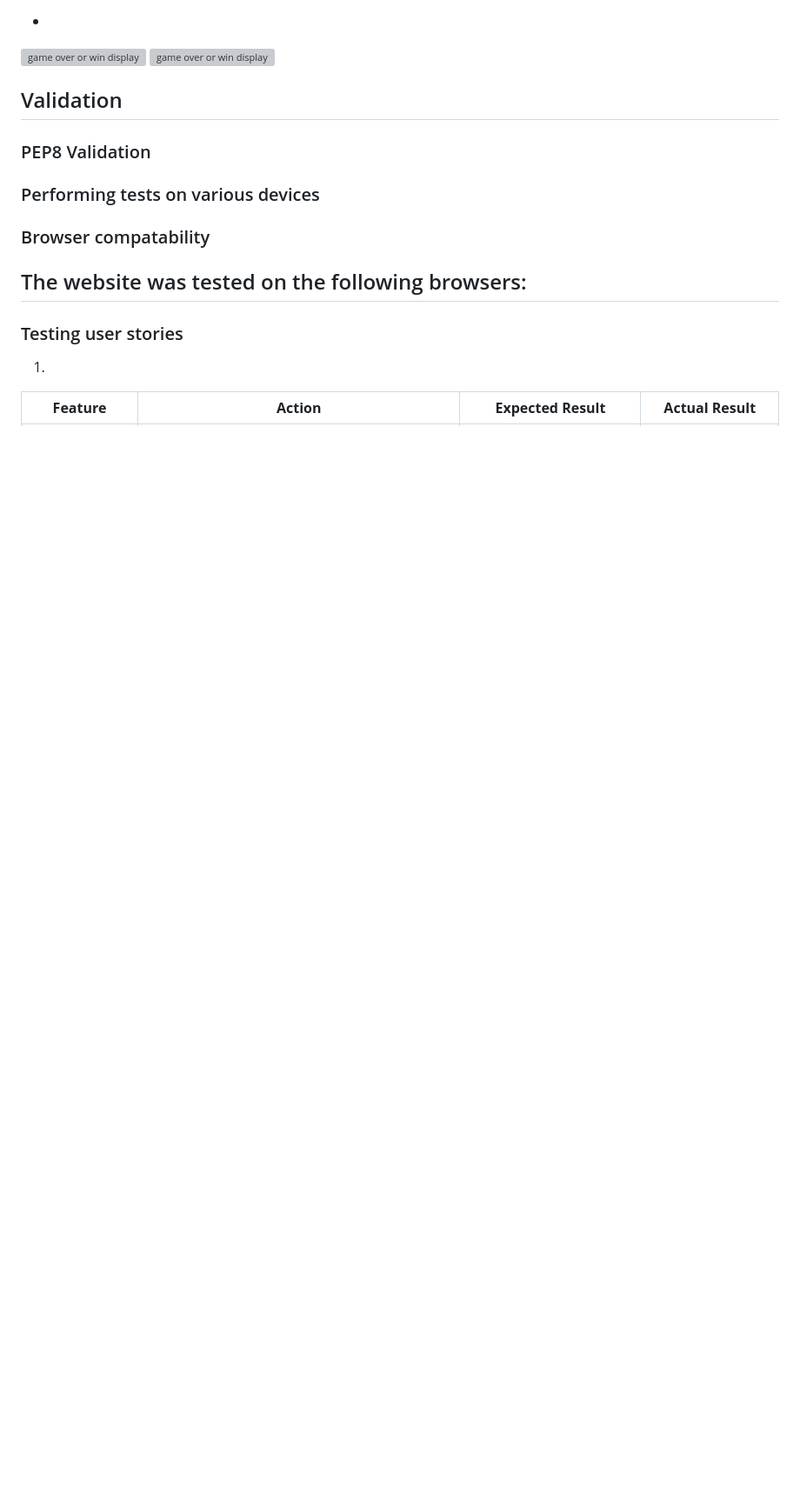
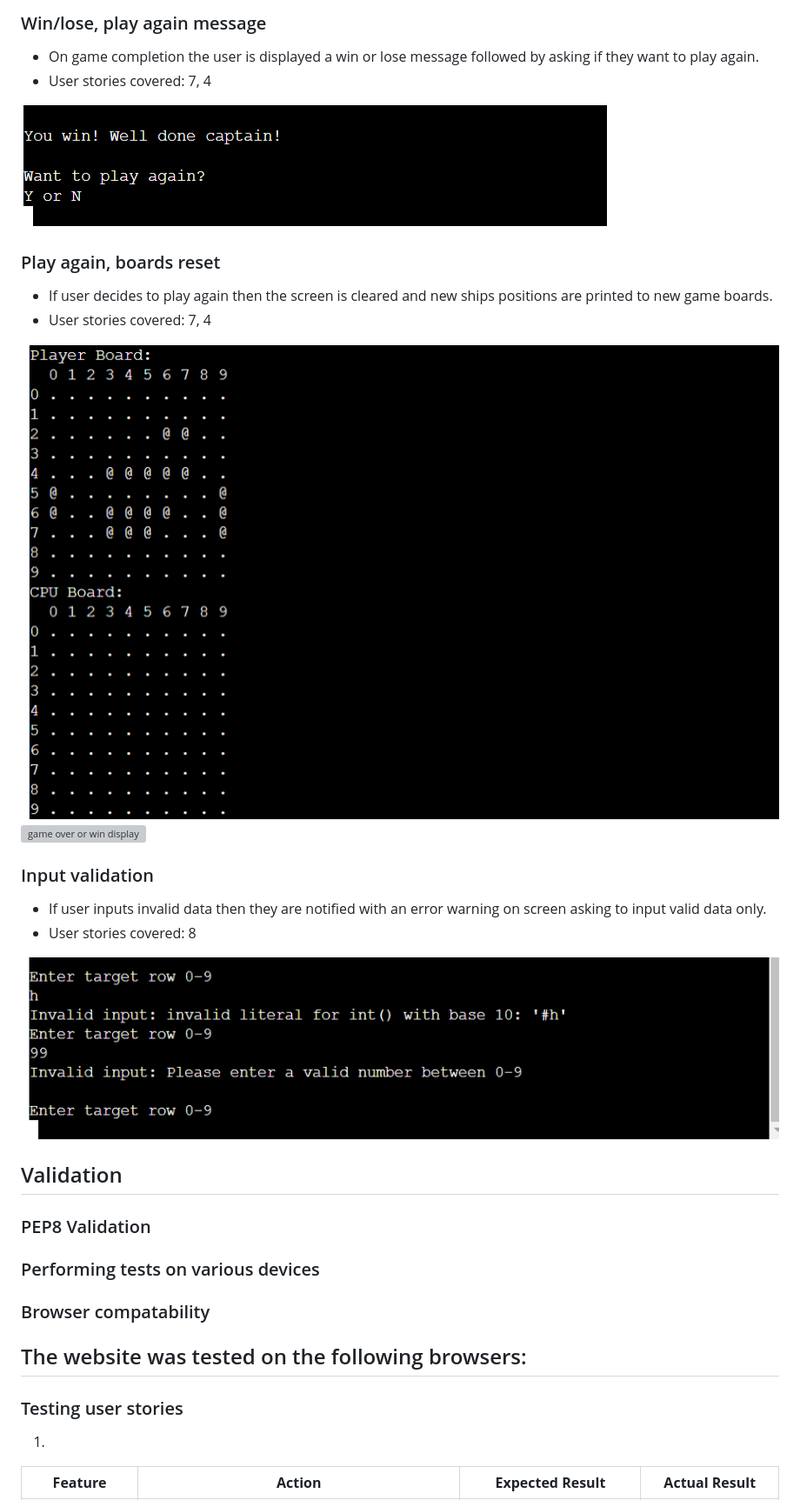
Before and after one commit to Jason-fos/battleships, a Markdown page: README.md, the part around the change printed below. Shown: that part at 87% size. GitHub-like rendering; pictures changed too: docs/features/input-validation.png (added); blank space fills up the shorter version; grey boxes are pictures that could not be loaded.

Commit message:
add features content to README.md

```diff
--- a/README.md
+++ b/README.md
@@ -201,6 +212,22 @@
 
+### Win/lose, play again message
+- On game completion the user is displayed a win or lose message followed by asking if they want to play again.
+- User stories covered: 7, 4
+
+![Win/los, play again message](docs/features/win-lose-play-again-msg.png)
+
+### Play again, boards reset
+- If user decides to play again then the screen is cleared and new ships positions are printed to new game boards.
+- User stories covered: 7, 4
+
+![Play again, board reset](docs/features/boards-reset.png)
 ![game over or win display]()
-![game over or win display]()
+
+### Input validation
+- If user inputs invalid data then they are notified with an error warning on screen asking to input valid data only.
+- User stories covered: 8
+
+![Input validation](docs/features/input-validation.png)
 
 
 ## Validation
```
Also changed, not shown: other parts of README.md (+37 -26 lines).
